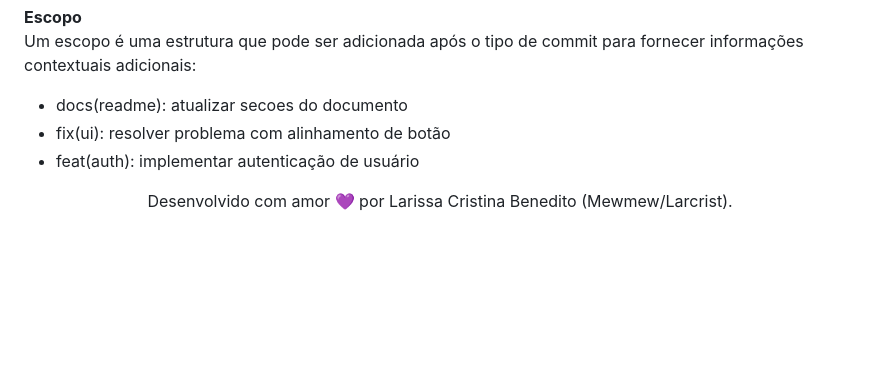
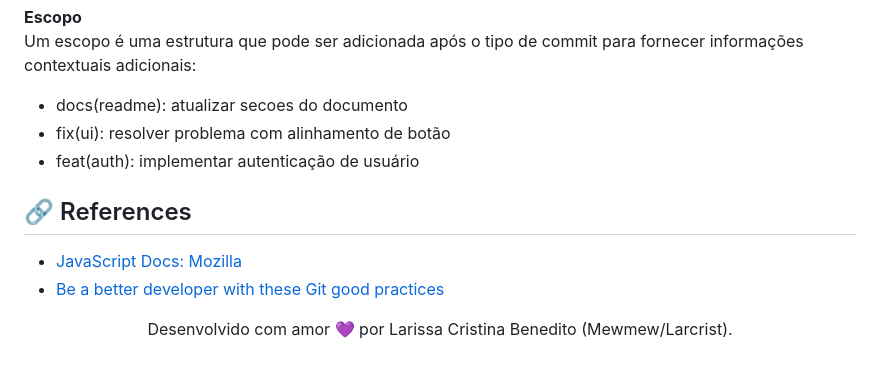
Before and after one commit to mewmewdevart/Ferramentas, a Markdown page: README.md, the part around the change. Rendered like a GitHub page; blank space fills up the shorter version.

Commit message:
docs (readme) : Update README.md

```diff
--- a/README.md
+++ b/README.md
@@ -43,4 +43,10 @@ Um escopo é uma estrutura que pode ser adicionada após o tipo de commit para f
 - feat(auth): implementar autenticação de usuário
 
 
+## 🔗 References
+- [JavaScript Docs: Mozilla](https://developer.mozilla.org/en-US/docs/Web/JavaScript)
+- [Be a better developer with these Git good practices](https://dev.to/anthonyvii/be-a-better-developer-with-these-git-good-practices-2dim)
+
+
+
 <p align="center"> Desenvolvido com amor 💜 por Larissa Cristina Benedito (Mewmew/Larcrist). </p>
```
